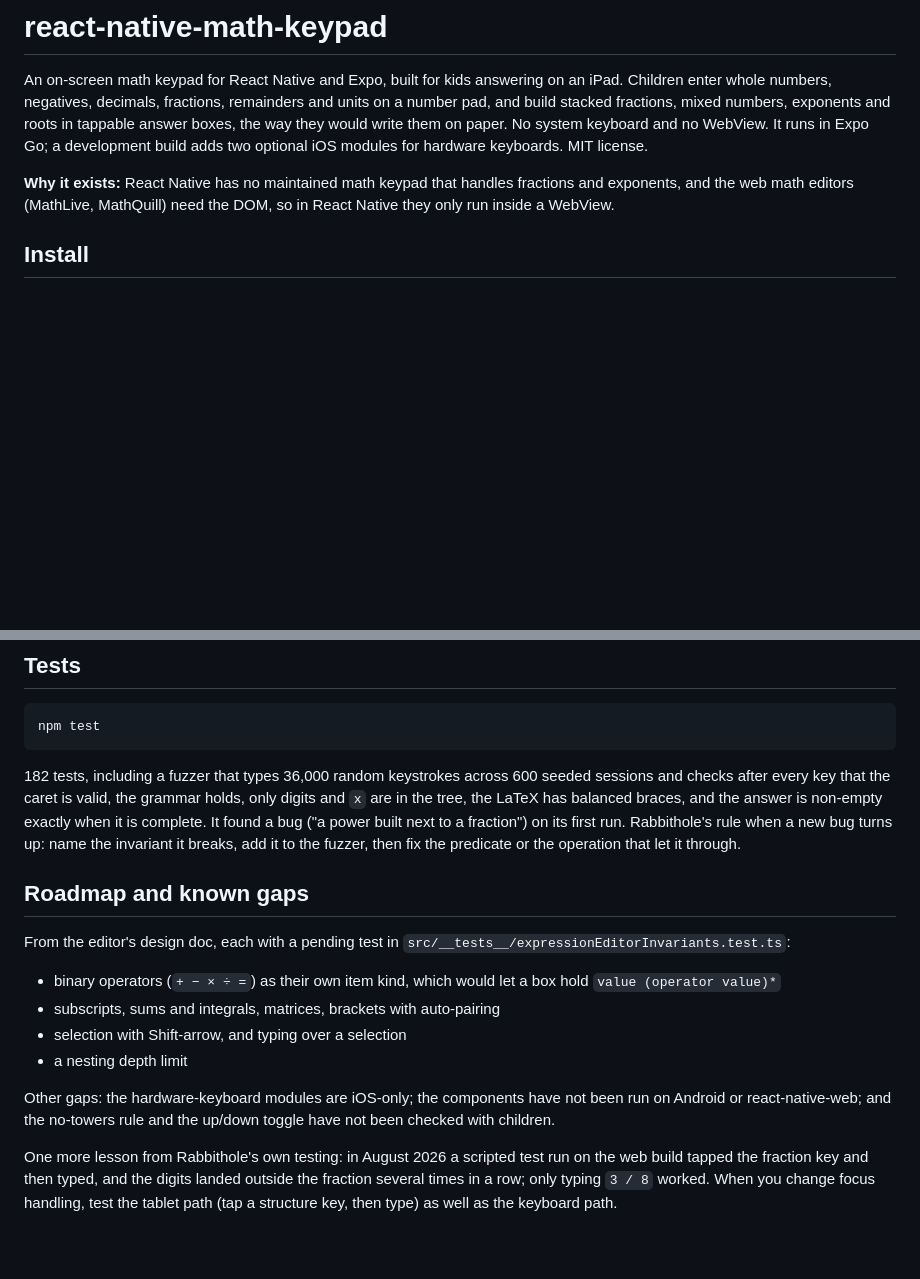
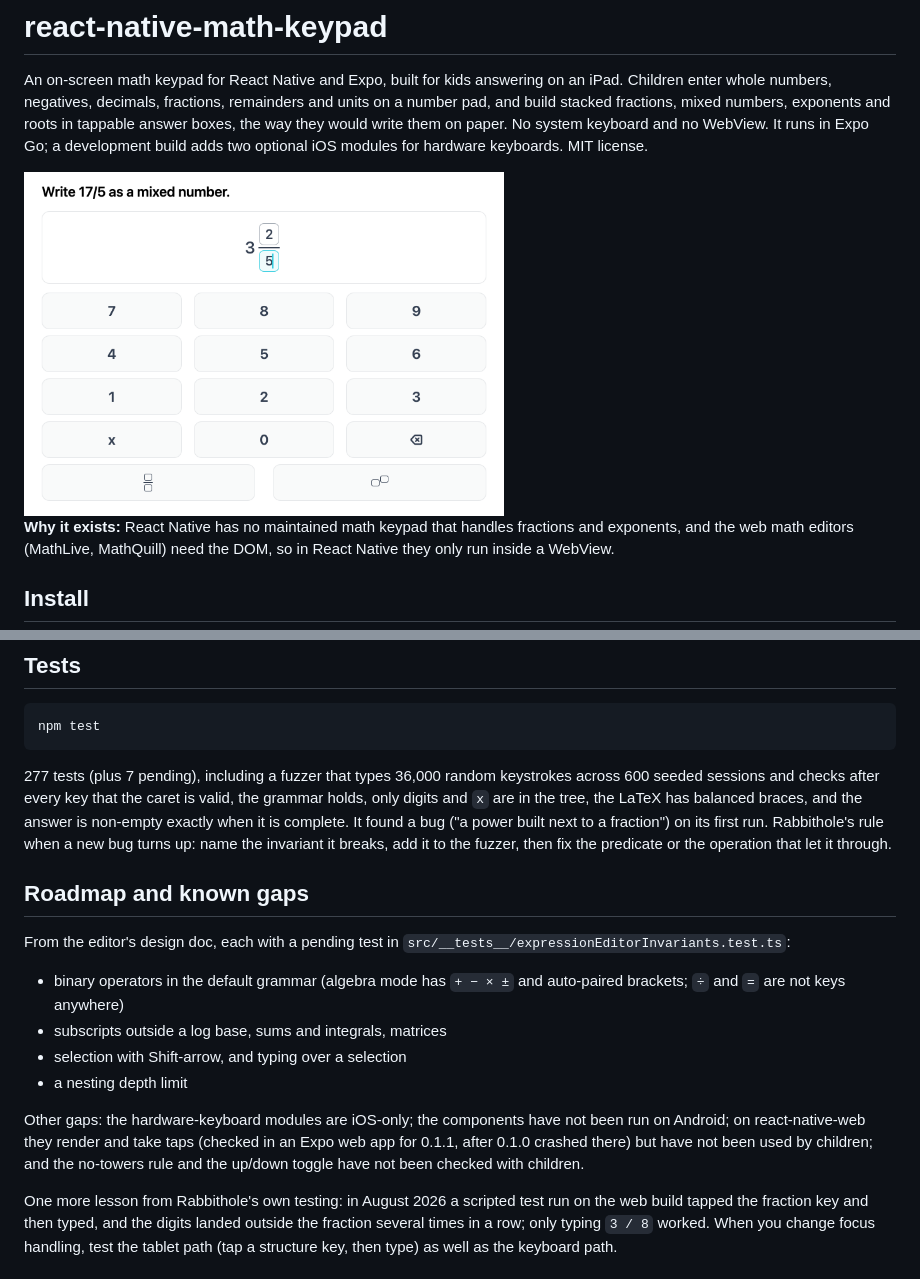
Before and after one commit to rabbithole-school/react-native-math-keypad, a Markdown page: README.md, 2 parts joined by grey strips. GitHub-like rendering; pictures changed too: docs/keypad.png (added); blank space fills up the shorter version.

````diff
--- a/README.md
+++ b/README.md
@@ -7,6 +7,8 @@ numbers, exponents and roots in tappable answer boxes, the way they would write
 them on paper. No system keyboard and no WebView. It runs in Expo Go; a
 development build adds two optional iOS modules for hardware keyboards. MIT
 license.
+
+<img src="https://raw.githubusercontent.com/rabbithole-school/react-native-math-keypad/main/docs/keypad.png" alt="The keypad: a child answering 'Write 17/5 as a mixed number' has built 3 2/5 in tappable boxes above a number pad with fraction and exponent keys" width="480">
 
 **Why it exists:** React Native has no maintained math keypad that handles
 fractions and exponents, and the web math editors (MathLive, MathQuill) need
@@ -410,7 +460,7 @@ package. Only the React Native renderer is in this package.
 npm test
 ```
 
-182 tests, including a fuzzer that types 36,000 random keystrokes across 600
+277 tests (plus 7 pending), including a fuzzer that types 36,000 random keystrokes across 600
 seeded sessions and checks after every key that the caret is valid, the grammar
 holds, only digits and `x` are in the tree, the LaTeX has balanced braces, and
 the answer is non-empty exactly when it is complete. It found a bug ("a power
@@ -423,15 +473,17 @@ predicate or the operation that let it through.
 From the editor's design doc, each with a pending test in
 `src/__tests__/expressionEditorInvariants.test.ts`:
 
-- binary operators (`+ − × ÷ =`) as their own item kind, which would let a box
-  hold `value (operator value)*`
-- subscripts, sums and integrals, matrices, brackets with auto-pairing
+- binary operators in the default grammar (algebra mode has `+ − × ±` and
+  auto-paired brackets; `÷` and `=` are not keys anywhere)
+- subscripts outside a log base, sums and integrals, matrices
 - selection with Shift-arrow, and typing over a selection
 - a nesting depth limit
 
 Other gaps: the hardware-keyboard modules are iOS-only; the components have not
-been run on Android or react-native-web; and the no-towers rule and the up/down
-toggle have not been checked with children.
+been run on Android; on react-native-web they render and take taps (checked in an
+Expo web app for 0.1.1, after 0.1.0 crashed there) but have not been used by
+children; and the no-towers rule and the up/down toggle have not been checked
+with children.
 
 One more lesson from Rabbithole's own testing: in August 2026 a scripted test run
 on the web build tapped the fraction key and then typed, and the digits landed
````
Also changed, not shown: other parts of README.md (+51 -3 lines), COUPLING.md (+1 -1 lines), 12 other files.
